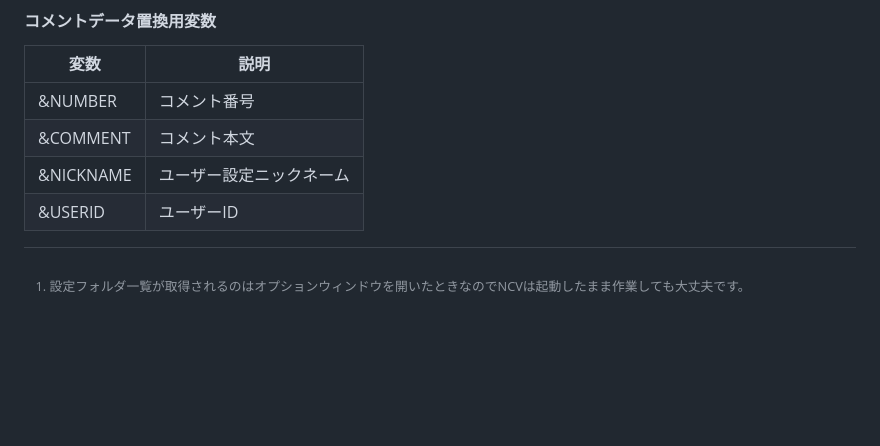
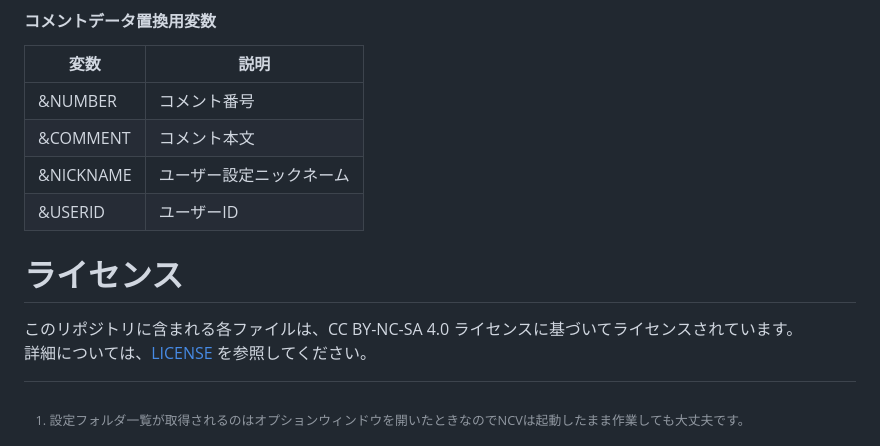
Before and after one commit to mororomo/NCV-WebStyleViewer-assets, a Markdown page: README.md, the part around the change. Drawn GitHub-style; blank space fills up the shorter version.

```diff
--- a/README.md
+++ b/README.md
@@ -56,3 +56,6 @@ function addNewComment(comment) {
 |&COMMENT|コメント本文|
 |&NICKNAME|ユーザー設定ニックネーム|
 |&USERID|ユーザーID|
+# ライセンス
+このリポジトリに含まれる各ファイルは、CC BY-NC-SA 4.0 ライセンスに基づいてライセンスされています。
+詳細については、[LICENSE](./LICENSE) を参照してください。
```
